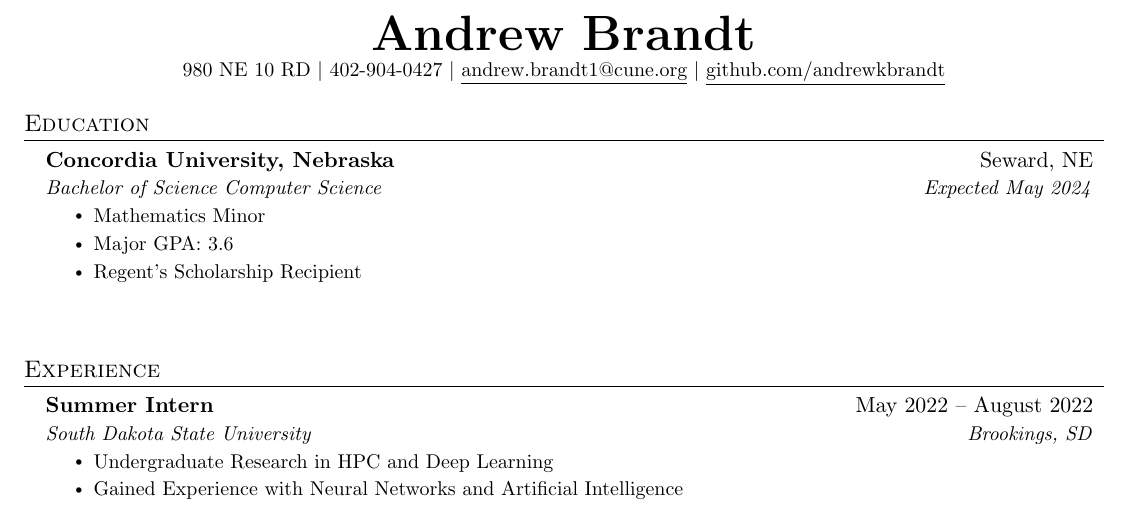
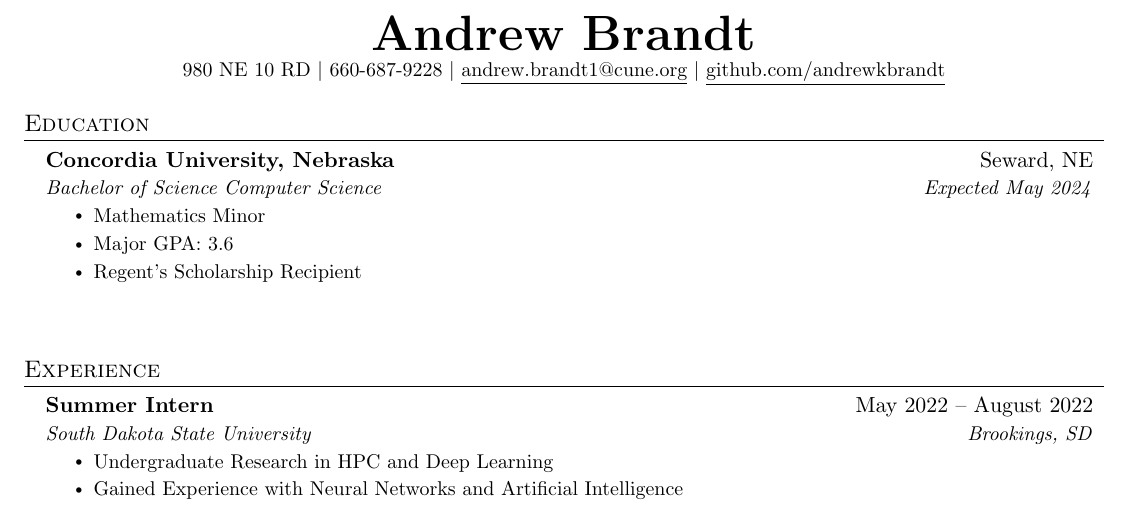
Before and after one commit to andrewkbrandt/Test-project, a LaTeX CV (CV.tex): part of the page, cut so that both start at the same text. Compiled offline with pdfLaTeX.

Commit message:
fixed phone number

```diff
--- a/CV.tex
+++ b/CV.tex
@@ -103,7 +103,7 @@
 
 \begin{center}
   \textbf{\Huge \scshape Andrew Brandt} \\ \vspace{1pt}
-  \small 980 NE 10 RD $|$ \small 402-904-0427 $|$
+  \small 980 NE 10 RD $|$ \small 660-687-9228 $|$
   \href{mailto:andrew.brandt1@cune.org}{\underline{andrew.brandt1@cune.org}} $|$
   \href{https://github.com/andrewkbrandt}{\underline{github.com/andrewkbrandt}}
 \end{center}
```
